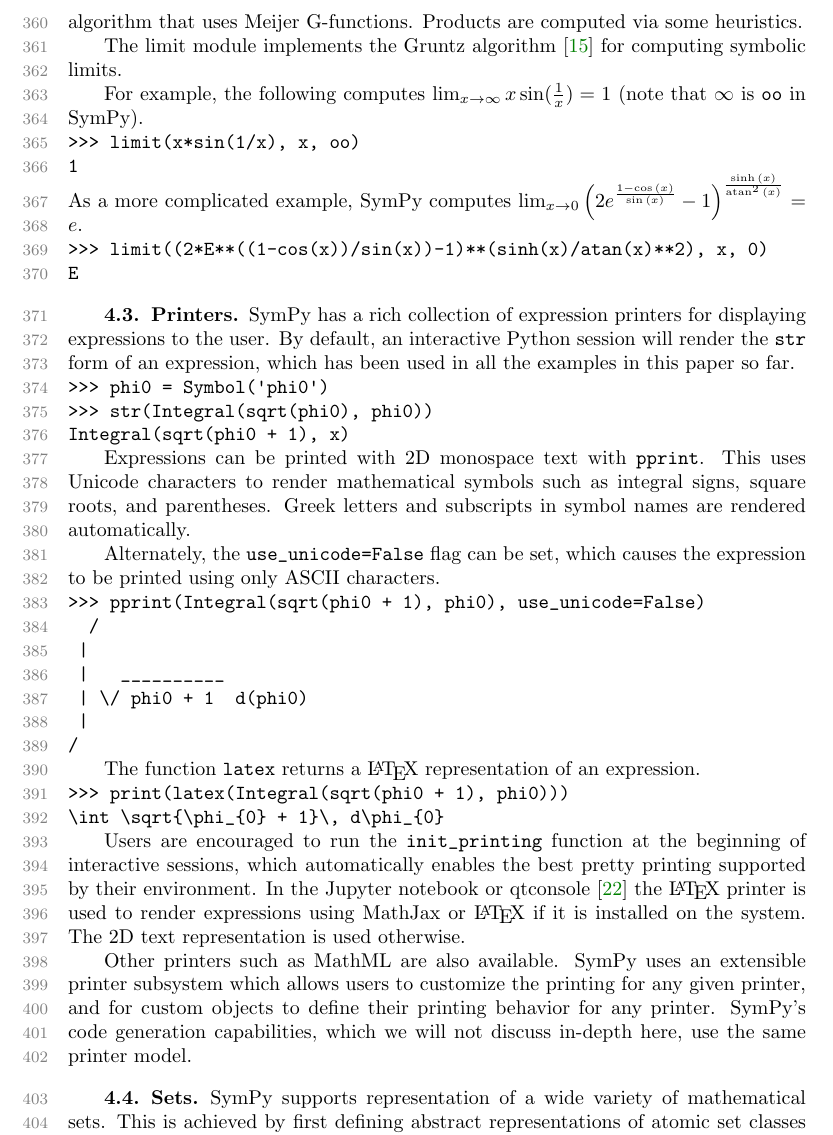
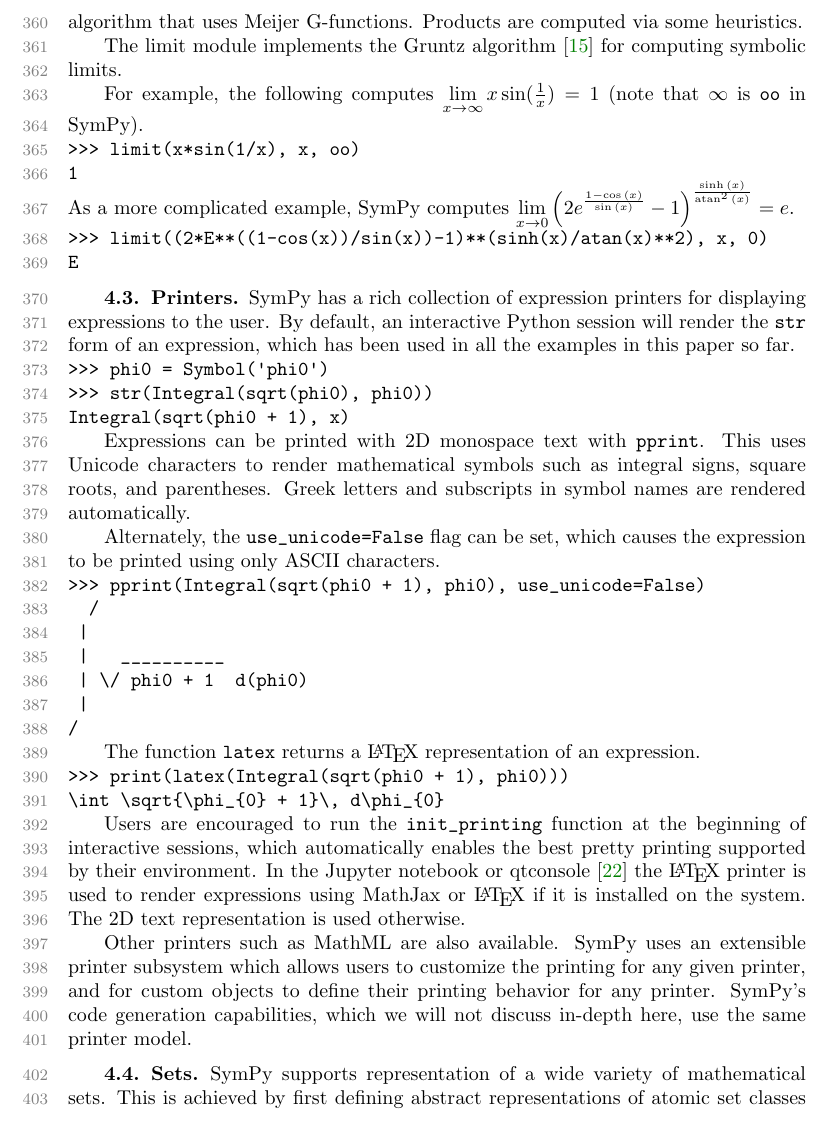
Before and after one commit to scolobb/sympy-paper, a LaTeX paper (paper.tex, which reads calculus.tex): part of page 10 of 23, cut so that both start at the same text. Compiled offline with pdfLaTeX; a LaTeX package or settings file that is missing is left out.

Commit message:
Use \limits for the limits
This makes the limit appear below the \lim, even though it's inline. See
https://tex.stackexchange.com/questions/32824/show-inline-math-as-if-it-were-display-math.

```diff
--- a/calculus.tex
+++ b/calculus.tex
@@ -64,13 +64,13 @@
 The limit module implements the Gruntz algorithm~\cite{Gruntz1996limits} for
 computing symbolic limits.
 
-For example, the following computes $\lim_{x\to \infty} x\sin(\frac{1}{x})=1$ (note that
+For example, the following computes $\lim\limits_{x\to \infty} x\sin(\frac{1}{x})=1$ (note that
 $\infty$ is \verb|oo| in SymPy).
 \begin{verbatim}
 >>> limit(x*sin(1/x), x, oo)
 1
 \end{verbatim}
-As a more complicated example, SymPy computes $\lim_{x\to 0}{\left(2 e^{\frac{1 - \cos{\left (x \right )}}{\sin{\left (x \right )}}} -
+As a more complicated example, SymPy computes $\lim\limits_{x\to 0}{\left(2 e^{\frac{1 - \cos{\left (x \right )}}{\sin{\left (x \right )}}} -
   1\right)}^{\frac{\sinh{\left (x \right )}}{\operatorname{atan}^{2}{\left (x
       \right )}}} = e$.
 \begin{verbatim}
```
